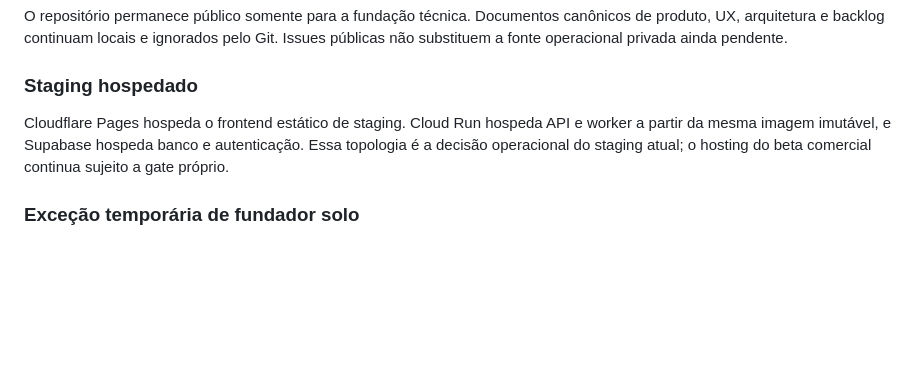
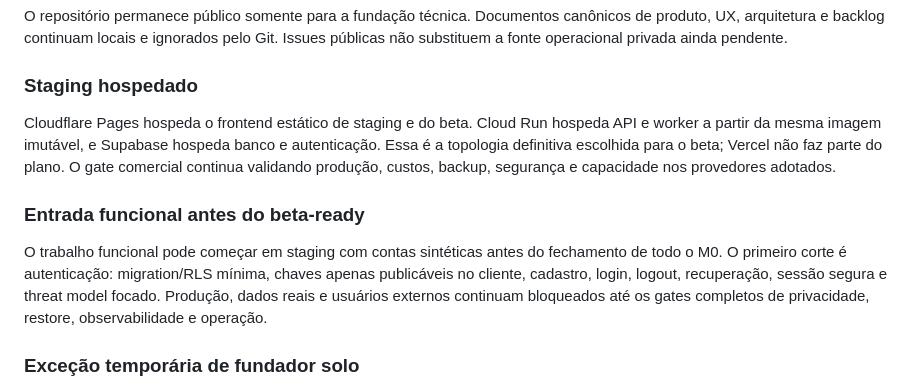
Before and after one commit to jukazilli/daygymm, a Markdown page: docs/governance/m0-foundation.md, the part around the change. Drawn GitHub-style; blank space fills up the shorter version.

Commit message:
docs: reconcilia arquitetura do beta

```diff
--- a/docs/governance/m0-foundation.md
+++ b/docs/governance/m0-foundation.md
@@ -13,10 +13,20 @@ pendente.
 
 ### Staging hospedado
 
-Cloudflare Pages hospeda o frontend estático de staging. Cloud Run hospeda API
-e worker a partir da mesma imagem imutável, e Supabase hospeda banco e
-autenticação. Essa topologia é a decisão operacional do staging atual; o
-hosting do beta comercial continua sujeito a gate próprio.
+Cloudflare Pages hospeda o frontend estático de staging e do beta. Cloud Run
+hospeda API e worker a partir da mesma imagem imutável, e Supabase hospeda banco
+e autenticação. Essa é a topologia definitiva escolhida para o beta; Vercel não
+faz parte do plano. O gate comercial continua validando produção, custos,
+backup, segurança e capacidade nos provedores adotados.
+
+### Entrada funcional antes do beta-ready
+
+O trabalho funcional pode começar em staging com contas sintéticas antes do
+fechamento de todo o M0. O primeiro corte é autenticação: migration/RLS mínima,
+chaves apenas publicáveis no cliente, cadastro, login, logout, recuperação,
+sessão segura e threat model focado. Produção, dados reais e usuários externos
+continuam bloqueados até os gates completos de privacidade, restore,
+observabilidade e operação.
 
 ### Exceção temporária de fundador solo
 
```
Also changed, not shown: docs/runbooks/staging-setup.md (+3 -2 lines).
